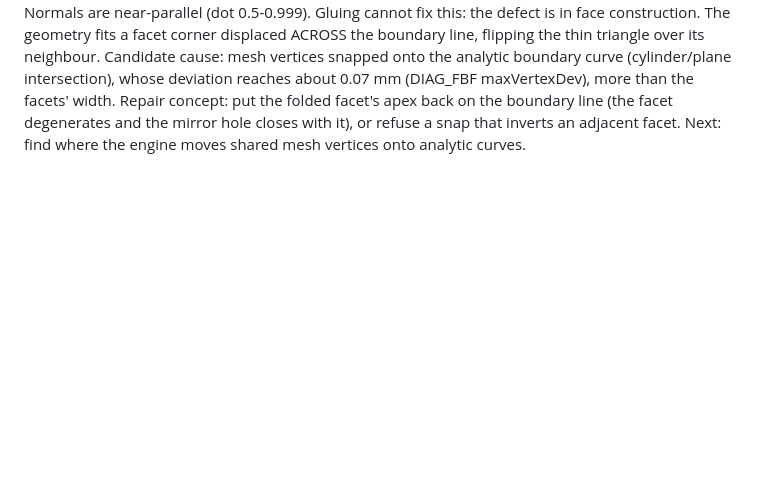
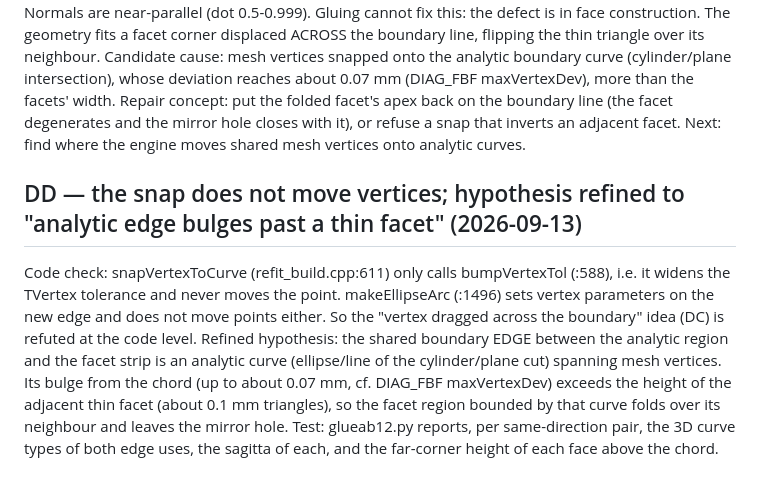
Before and after one commit to tommasobbianchi/mesh2step, a Markdown page: .claude/loopspec/RESUME.md, the part around the change. Drawn GitHub-style; blank space fills up the shorter version.

Commit message:
snap only widens tolerance (code-checked); refined: analytic edge bulge exceeds thin facet height
Co-Authored-By: Claude Opus 5 (1M context) <noreply@anthropic.com>
Claude-Session: https://claude.ai/code/session_018SNiWVUb6kYYHcCJAfzFr6

```diff
--- a/.claude/loopspec/RESUME.md
+++ b/.claude/loopspec/RESUME.md
@@ -1190,3 +1190,6 @@ glueab10.py. Four drop rounds (46+13+2+1 = 62 non-cylinder faces) raise free edg
 
 ## DC — the 44 same-direction pairs are FOLD + HOLE: a facet folded over its neighbour, with an uncovered mirror region (2026-09-13)
 glueab11.py (4 um offsets on each side of the shared edge, classified with BRepClass_FaceClassifier): 38 are A-ok|B-ok|overlap|other:hole, 2 A-side-wrong|overlap|hole, 1 B-side-wrong|overlap|hole, 1 overlap|covered, 1 no-overlap|hole, 1 normal failure. So 42 of 43 have face B (usually a plane facet, ~0.1 mm) lying on top of face A (a partial cylinder or plane) while the region across the edge is a hole. Normals are near-parallel (dot 0.5-0.999). Gluing cannot fix this: the defect is in face construction. The geometry fits a facet corner displaced ACROSS the boundary line, flipping the thin triangle over its neighbour. Candidate cause: mesh vertices snapped onto the analytic boundary curve (cylinder/plane intersection), whose deviation reaches about 0.07 mm (DIAG_FBF maxVertexDev), more than the facets' width. Repair concept: put the folded facet's apex back on the boundary line (the facet degenerates and the mirror hole closes with it), or refuse a snap that inverts an adjacent facet. Next: find where the engine moves shared mesh vertices onto analytic curves.
+
+## DD — the snap does not move vertices; hypothesis refined to "analytic edge bulges past a thin facet" (2026-09-13)
+Code check: snapVertexToCurve (refit_build.cpp:611) only calls bumpVertexTol (:588), i.e. it widens the TVertex tolerance and never moves the point. makeEllipseArc (:1496) sets vertex parameters on the new edge and does not move points either. So the "vertex dragged across the boundary" idea (DC) is refuted at the code level. Refined hypothesis: the shared boundary EDGE between the analytic region and the facet strip is an analytic curve (ellipse/line of the cylinder/plane cut) spanning mesh vertices. Its bulge from the chord (up to about 0.07 mm, cf. DIAG_FBF maxVertexDev) exceeds the height of the adjacent thin facet (about 0.1 mm triangles), so the facet region bounded by that curve folds over its neighbour and leaves the mirror hole. Test: glueab12.py reports, per same-direction pair, the 3D curve types of both edge uses, the sagitta of each, and the far-corner height of each face above the chord.
```
